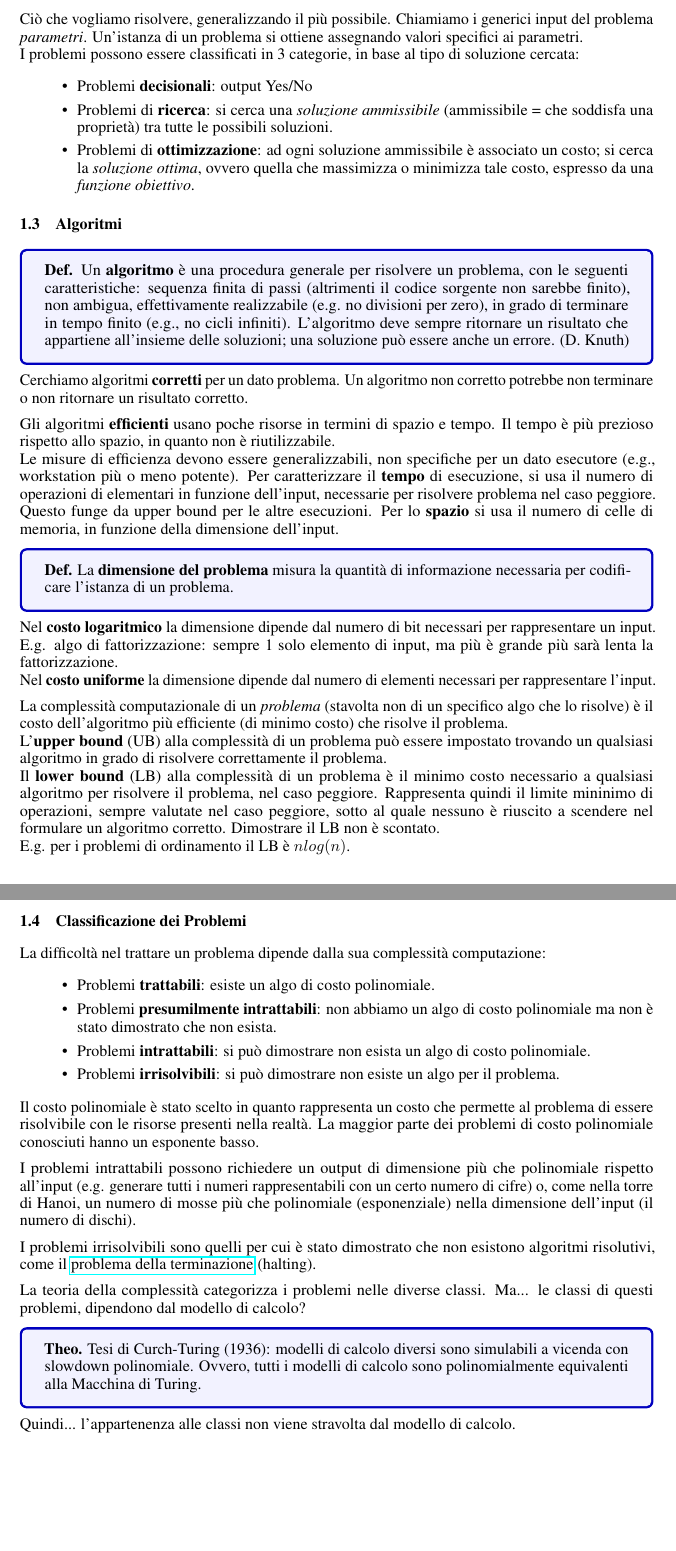
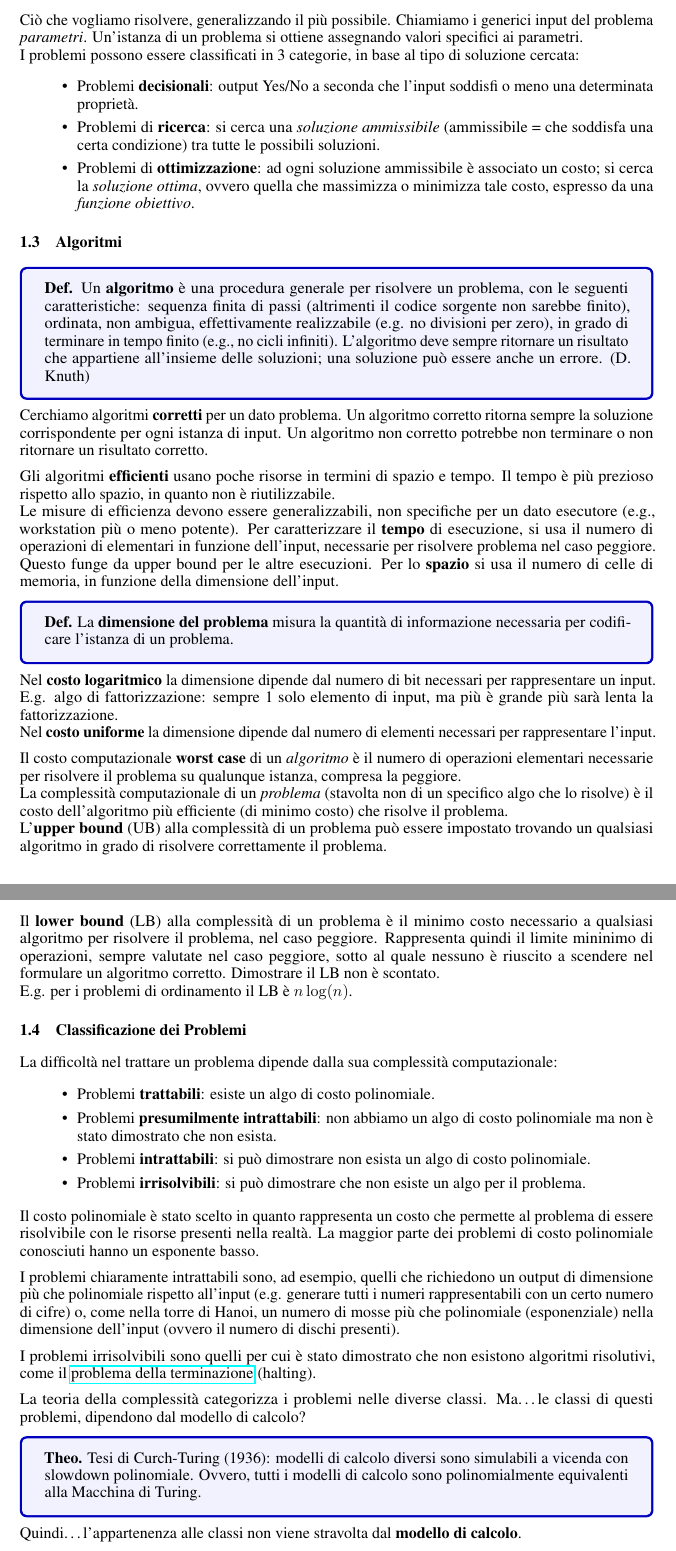
Before and after one commit to mc-cat-tty/AlgoritmiDistribuiti, a LaTeX document (main.tex, which reads theory/1-introduction.tex): two parts of pages 2 and 3 of 3, joined at a grey line, cut so that both start at the same text. Compiled offline with pdfLaTeX.

Commit message:
Done section 1: problemi e algoritmi

```diff
--- a/theory/1-introduction.tex
+++ b/theory/1-introduction.tex
@@ -10,8 +10,8 @@ Ciò che vogliamo risolvere, generalizzando il più possibile. Chiamiamo i gener
 Un'istanza di un problema si ottiene assegnando valori specifici ai parametri.\\
 I problemi possono essere classificati in 3 categorie, in base al tipo di soluzione cercata:
 \begin{itemize}
-  \item Problemi \textbf{decisionali}: output Yes/No
-  \item Problemi di \textbf{ricerca}: si cerca una \textit{soluzione ammissibile} (ammissibile = che soddisfa una proprietà)
+  \item Problemi \textbf{decisionali}: output Yes/No a seconda che l'input soddisfi o meno una determinata proprietà.
+  \item Problemi di \textbf{ricerca}: si cerca una \textit{soluzione ammissibile} (ammissibile = che soddisfa una certa condizione)
   tra tutte le possibili soluzioni.
   \item Problemi di \textbf{ottimizzazione}: ad ogni soluzione ammissibile è associato un costo; si cerca la \textit{soluzione ottima},
   ovvero quella che massimizza o minimizza tale costo, espresso da una \textit{funzione obiettivo}.
@@ -19,13 +19,14 @@ I problemi possono essere classificati in 3 categorie, in base al tipo di soluzi
 
 \subsection{Algoritmi}
 \defbox{Un \textbf{algoritmo} è una procedura generale per risolvere un problema, con le seguenti caratteristiche:
-sequenza finita di passi (altrimenti il codice sorgente non sarebbe finito), non ambigua,
+sequenza finita di passi (altrimenti il codice sorgente non sarebbe finito), ordinata, non ambigua,
 effettivamente realizzabile (e.g. no divisioni per zero), in grado di terminare in tempo finito (e.g., no cicli infiniti).
 L'algoritmo deve sempre ritornare un risultato che appartiene all'insieme delle soluzioni;
 una soluzione può essere anche un errore. (D. Knuth)
 }
 
 Cerchiamo algoritmi \textbf{corretti} per un dato problema.
+Un algoritmo corretto ritorna sempre la soluzione corrispondente per ogni istanza di input.
 Un algoritmo non corretto potrebbe non terminare o non ritornare un risultato corretto.
 
 Gli algoritmi \textbf{efficienti} usano poche risorse in termini di spazio e tempo.
@@ -41,34 +42,36 @@ Nel \textbf{costo logaritmico} la dimensione dipende dal numero di bit necessari
 E.g. algo di fattorizzazione: sempre 1 solo elemento di input, ma più è grande più sarà lenta la fattorizzazione.\\
 Nel \textbf{costo uniforme} la dimensione dipende dal numero di elementi necessari per rappresentare l'input.
 
+Il costo computazionale \textbf{worst case} di un \textit{algoritmo} è il numero di operazioni elementari necessarie per risolvere
+il problema su qualunque istanza, compresa la peggiore.\\
 La complessità computazionale di un \textit{problema} (stavolta non di un specifico algo che lo risolve) è il costo
 dell'algoritmo più efficiente (di minimo costo) che risolve il problema.\\
 L'\textbf{upper bound} (UB) alla complessità di un problema può essere impostato trovando un qualsiasi algoritmo in grado di risolvere correttamente il problema.\\
 Il \textbf{lower bound} (LB) alla complessità di un problema è il minimo costo necessario a qualsiasi algoritmo per risolvere il problema, nel caso peggiore.
 Rappresenta quindi il limite mininimo di operazioni, sempre valutate nel caso peggiore, sotto al quale nessuno è riuscito a scendere nel formulare un algoritmo corretto.
 Dimostrare il LB non è scontato.\\
-E.g. per i problemi di ordinamento il LB è $n log(n)$.
+E.g. per i problemi di ordinamento il LB è $n \log(n)$.
 
 
 \subsection{Classificazione dei Problemi}
-La difficoltà nel trattare un problema dipende dalla sua complessità computazione:
+La difficoltà nel trattare un problema dipende dalla sua complessità computazionale:
 \begin{itemize}
  \item Problemi \textbf{trattabili}: esiste un algo di costo polinomiale.
  \item Problemi \textbf{presumilmente intrattabili}: non abbiamo un algo di costo polinomiale ma non è stato dimostrato che non esista.
  \item Problemi \textbf{intrattabili}: si può dimostrare non esista un algo di costo polinomiale.
- \item Problemi \textbf{irrisolvibili}: si può dimostrare non esiste un algo per il problema.
+ \item Problemi \textbf{irrisolvibili}: si può dimostrare che non esiste un algo per il problema.
 \end{itemize}
 
 Il costo polinomiale è stato scelto in quanto rappresenta un costo che permette al problema di essere risolvibile con le risorse presenti nella realtà.
 La maggior parte dei problemi di costo polinomiale conosciuti hanno un esponente basso.
 
-I problemi intrattabili possono richiedere un output di dimensione più che polinomiale rispetto all'input
+I problemi chiaramente intrattabili sono, ad esempio, quelli che richiedono un output di dimensione più che polinomiale rispetto all'input
 (e.g. generare tutti i numeri rappresentabili con un certo numero di cifre) o, come nella torre di Hanoi, un numero di mosse più che polinomiale
-(esponenziale) nella dimensione dell'input (il numero di dischi).
+(esponenziale) nella dimensione dell'input (ovvero il numero di dischi presenti).
 
 I problemi irrisolvibili sono quelli per cui è stato dimostrato che non esistono algoritmi risolutivi, come il \href{https://en.wikipedia.org/wiki/Halting_problem}{problema della terminazione} (halting).
 
-La teoria della complessità categorizza i problemi nelle diverse classi. Ma... le classi di questi problemi, dipendono dal modello di calcolo?
+La teoria della complessità categorizza i problemi nelle diverse classi. Ma\dots le classi di questi problemi, dipendono dal modello di calcolo?
 \theobox{Tesi di Curch-Turing (1936): modelli di calcolo diversi sono simulabili a vicenda con slowdown polinomiale.
 Ovvero, tutti i modelli di calcolo sono polinomialmente equivalenti alla Macchina di Turing.}
-Quindi... l'appartenenza alle classi non viene stravolta dal modello di calcolo.
+Quindi\dots l'appartenenza alle classi non viene stravolta dal \textbf{modello di calcolo}.
```
